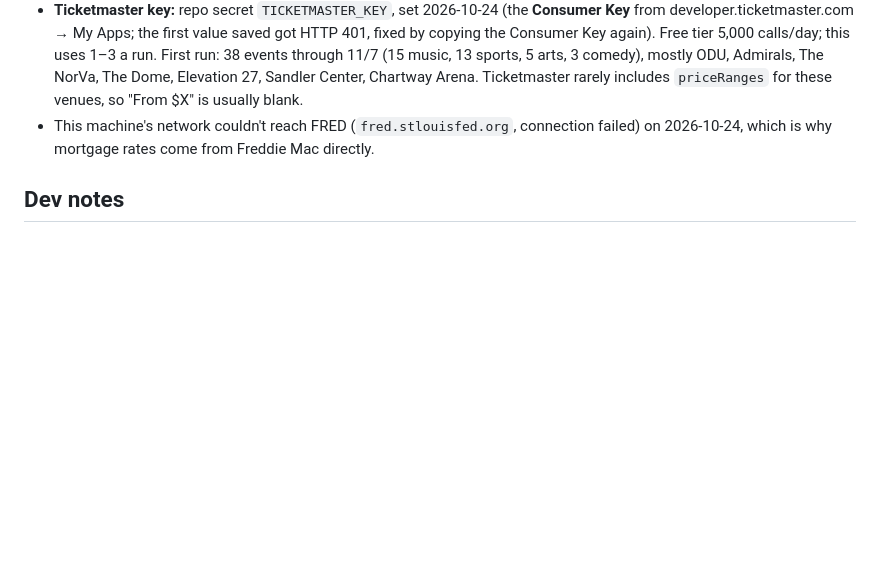
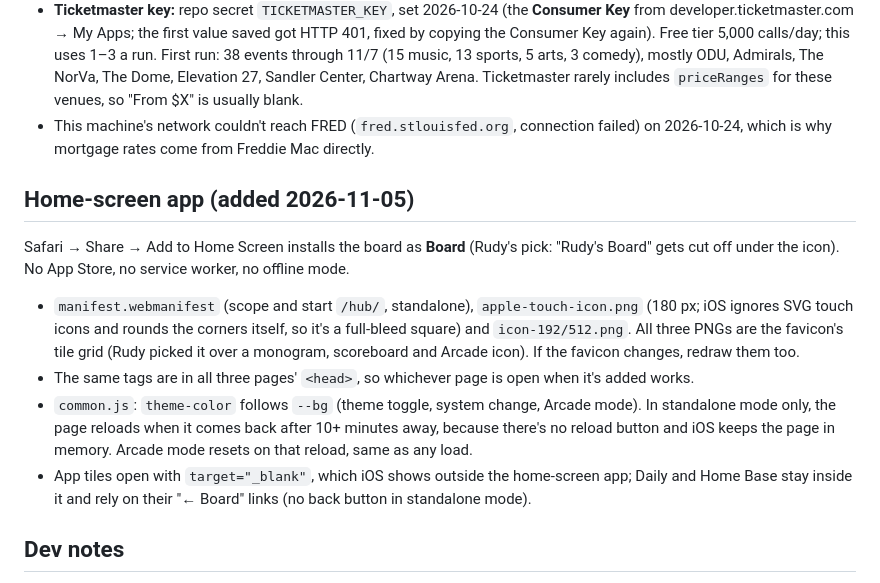
Before and after one commit to mattrudy13/hub, a Markdown page: CLAUDE.md, the part around the change. Drawn GitHub-style; blank space fills up the shorter version.

Commit message:
docs: note the home-screen app setup
Co-Authored-By: Claude Opus 5.5 <noreply@anthropic.com>

```diff
--- a/CLAUDE.md
+++ b/CLAUDE.md
@@ -156,6 +156,22 @@ masthead ("Home Base →") and back ("← Board"); theme toggle only.
 - This machine's network couldn't reach FRED (`fred.stlouisfed.org`, connection failed) on 2026-10-24, which
   is why mortgage rates come from Freddie Mac directly.
 
+## Home-screen app (added 2026-11-05)
+
+Safari → Share → Add to Home Screen installs the board as **Board** (Rudy's pick: "Rudy's Board" gets cut off
+under the icon). No App Store, no service worker, no offline mode.
+
+- `manifest.webmanifest` (scope and start `/hub/`, standalone), `apple-touch-icon.png` (180 px; iOS ignores
+  SVG touch icons and rounds the corners itself, so it's a full-bleed square) and `icon-192/512.png`. All three
+  PNGs are the favicon's tile grid (Rudy picked it over a monogram, scoreboard and Arcade icon). If the favicon
+  changes, redraw them too.
+- The same tags are in all three pages' `<head>`, so whichever page is open when it's added works.
+- `common.js`: `theme-color` follows `--bg` (theme toggle, system change, Arcade mode). In standalone mode only,
+  the page reloads when it comes back after 10+ minutes away, because there's no reload button and iOS keeps the
+  page in memory. Arcade mode resets on that reload, same as any load.
+- App tiles open with `target="_blank"`, which iOS shows outside the home-screen app; Daily and Home Base stay
+  inside it and rely on their "← Board" links (no back button in standalone mode).
+
 ## Dev notes
 
 - Preview: `python3 -m http.server 8765` in this folder. Phone check: Chrome's window wouldn't shrink to
```
